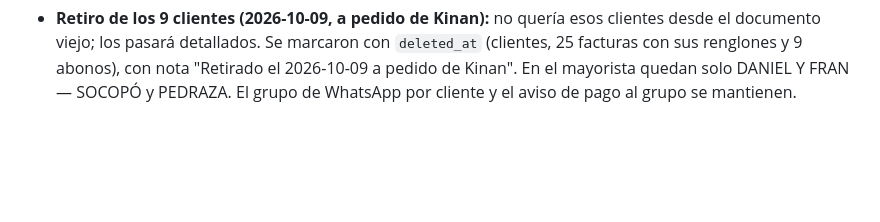
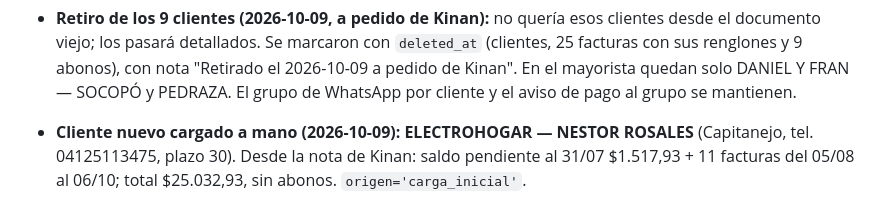
Before and after one commit to kianslikah/cxc-yumana, a Markdown page: docs/HISTORIAL.md, the part around the change. Rendered like a GitHub page; blank space fills up the shorter version.

Commit message:
Historial: cliente ELECTROHOGAR — NESTOR ROSALES cargado en el mayorista
Co-Authored-By: Claude Opus 5.5 <noreply@anthropic.com>
Claude-Session: https://claude.ai/code/session_013iD2YJHAx9eET6AMiNiUFM

```diff
--- a/docs/HISTORIAL.md
+++ b/docs/HISTORIAL.md
@@ -23,3 +23,4 @@ Detalle de lo que ya está hecho. El CLAUDE.md solo guarda las reglas; consultar
 - **Mapa: foco en lo nuestro + guía "Qué mirar" (2026-10-08, v12):** a pedido de Kinan ("lo de alrededor tapa lo de adentro"). Fuera del mapa: edificios vecinos, galpón vecino, local atravesado y árboles; los galpones del Hospital quedan como letrero al borde de la calle; colchones, muebles y la propiedad adyacente solo en Fase 2 (recorte en el bloque v12 al final de `layout.js`, `L.foco`). Abre limpio: solo nombres, ninguna ruta, controles plegados; la capa Personas ahora oculta también las figuras; los letreros de lo lejano salen solo con una ruta, el dinero o los avisos a la vista. Cámara: General y 3D encuadran tienda + depósito + Yeida; `enfocar(id, { soloCamara, distancia })`. Guía de 6 pasos (`GUIA` en `ui.js`): cada paso mueve la cámara y prende solo lo necesario; se abre sola la primera vez (`yumana_mapa_guia_vista_v1`). Los indicadores no cambian (salen de `contenido.js`).
 - **Resto del sistema de cobros anterior + grupo de WhatsApp (2026-10-09):** desde la copia del 2026-10-07 se cargaron los otros 9 clientes (ELECTROHOGAR CAPITANEJO, FRANKLIN PERNIA, CARMEN ELOISA, DIEGO SILVA, SAYEL ALBOUNAY, ADRIANA MORA, MULTIINVERSIONES YESSIMAR, DANIEL MEGA OFERTA, YAQUELIN CONDE), mismo método y verificación. La factura de DIEGO SILVA no tenía fecha: quedó el 2026-10-05 con nota. El sistema viejo ya está completo en el mayorista (11 clientes, $167.713,90 por cobrar). Columna nueva `may_clientes.whatsapp_grupo` (nombre del grupo): campo en el formulario de cliente, se muestra en el detalle, y `abrirEnviar(texto, telefono, grupo)` pone primero "Enviar al grupo X" (abre la hoja de compartir con el mensaje escrito; WhatsApp no deja abrir un grupo por número). Al registrar un abono se ofrece el mensaje "Pago recibido" con el saldo que queda (`mensajeAbono`). Respaldo previo `respaldo_20261009`.
 - **Retiro de los 9 clientes (2026-10-09, a pedido de Kinan):** no quería esos clientes desde el documento viejo; los pasará detallados. Se marcaron con `deleted_at` (clientes, 25 facturas con sus renglones y 9 abonos), con nota "Retirado el 2026-10-09 a pedido de Kinan". En el mayorista quedan solo DANIEL Y FRAN — SOCOPÓ y PEDRAZA. El grupo de WhatsApp por cliente y el aviso de pago al grupo se mantienen.
+- **Cliente nuevo cargado a mano (2026-10-09): ELECTROHOGAR — NESTOR ROSALES** (Capitanejo, tel. 04125113475, plazo 30). Desde la nota de Kinan: saldo pendiente al 31/07 $1.517,93 + 11 facturas del 05/08 al 06/10; total $25.032,93, sin abonos. `origen='carga_inicial'`.
```
